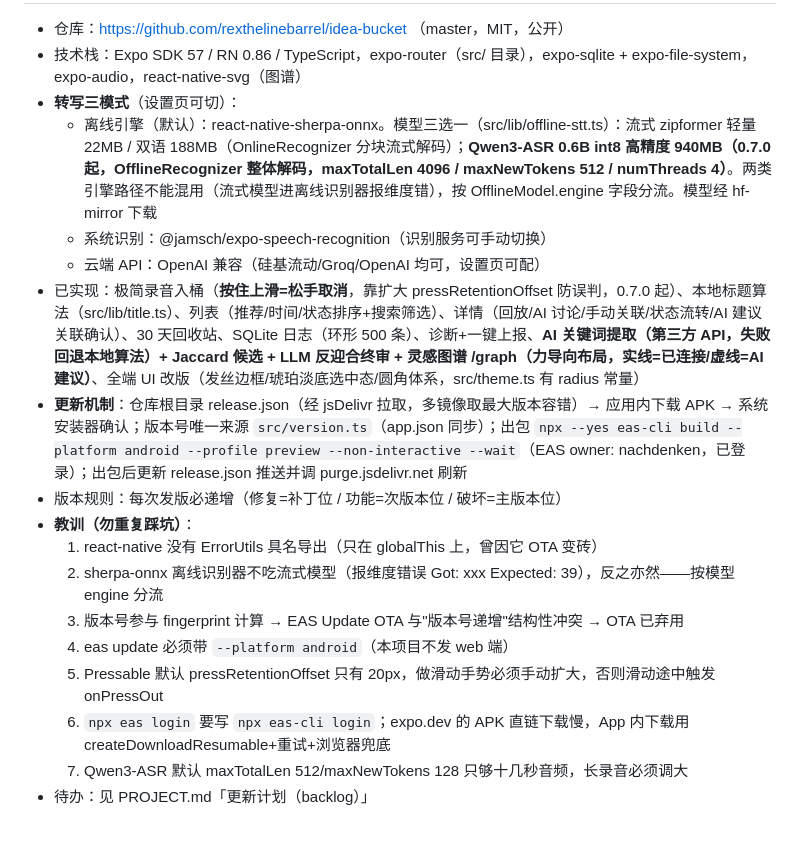
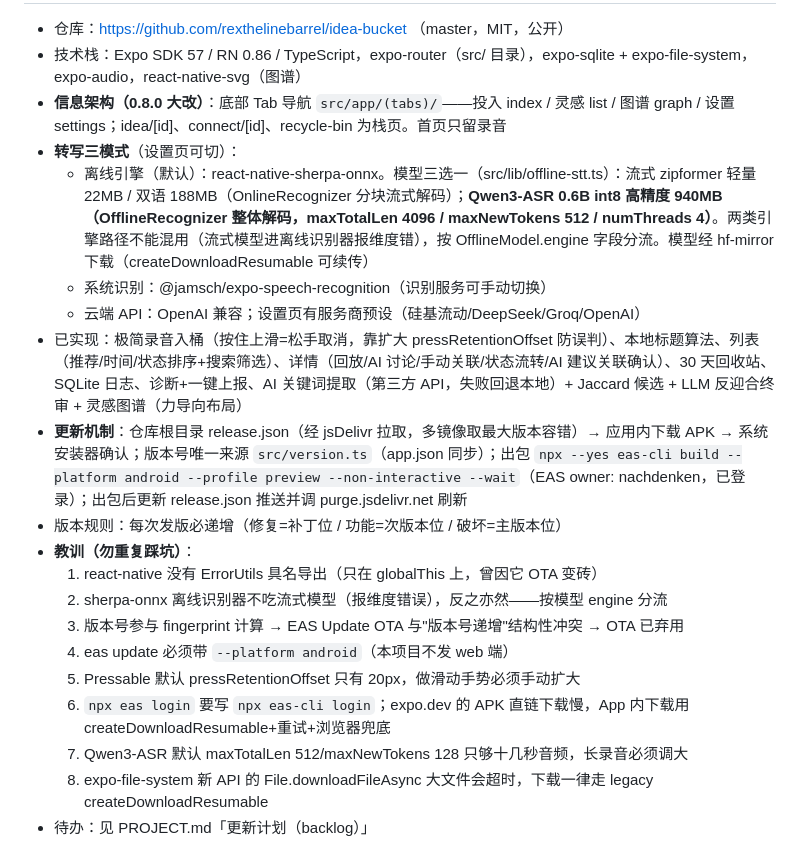
Before and after one commit to rexthelinebarrel/idea-bucket, a Markdown page: AGENT_PROMPT.md, the part around one of its changes. Rendered like a GitHub page.

Commit message:
docs: 同步 0.8.0 架构与预设到项目文档

```diff
--- a/AGENT_PROMPT.md
+++ b/AGENT_PROMPT.md
@@ -254,19 +254,21 @@ v1 专注移动端。v2 才上电脑端。
 
 - 仓库：https://github.com/rexthelinebarrel/idea-bucket （master，MIT，公开）
 - 技术栈：Expo SDK 57 / RN 0.86 / TypeScript，expo-router（src/ 目录），expo-sqlite + expo-file-system，expo-audio，react-native-svg（图谱）
+- **信息架构（0.8.0 大改）**：底部 Tab 导航 `src/app/(tabs)/`——投入 index / 灵感 list / 图谱 graph / 设置 settings；idea/[id]、connect/[id]、recycle-bin 为栈页。首页只留录音
 - **转写三模式**（设置页可切）：
-  - 离线引擎（默认）：react-native-sherpa-onnx。模型三选一（src/lib/offline-stt.ts）：流式 zipformer 轻量 22MB / 双语 188MB（OnlineRecognizer 分块流式解码）；**Qwen3-ASR 0.6B int8 高精度 940MB（0.7.0 起，OfflineRecognizer 整体解码，maxTotalLen 4096 / maxNewTokens 512 / numThreads 4）**。两类引擎路径不能混用（流式模型进离线识别器报维度错），按 OfflineModel.engine 字段分流。模型经 hf-mirror 下载
+  - 离线引擎（默认）：react-native-sherpa-onnx。模型三选一（src/lib/offline-stt.ts）：流式 zipformer 轻量 22MB / 双语 188MB（OnlineRecognizer 分块流式解码）；**Qwen3-ASR 0.6B int8 高精度 940MB（OfflineRecognizer 整体解码，maxTotalLen 4096 / maxNewTokens 512 / numThreads 4）**。两类引擎路径不能混用（流式模型进离线识别器报维度错），按 OfflineModel.engine 字段分流。模型经 hf-mirror 下载（createDownloadResumable 可续传）
   - 系统识别：@jamsch/expo-speech-recognition（识别服务可手动切换）
-  - 云端 API：OpenAI 兼容（硅基流动/Groq/OpenAI 均可，设置页可配）
-- 已实现：极简录音入桶（**按住上滑=松手取消**，靠扩大 pressRetentionOffset 防误判，0.7.0 起）、本地标题算法（src/lib/title.ts）、列表（推荐/时间/状态排序+搜索筛选）、详情（回放/AI 讨论/手动关联/状态流转/AI 建议关联确认）、30 天回收站、SQLite 日志（环形 500 条）、诊断+一键上报、**AI 关键词提取（第三方 API，失败回退本地算法）+ Jaccard 候选 + LLM 反迎合终审 + 灵感图谱 /graph（力导向布局，实线=已连接/虚线=AI 建议）**、全端 UI 改版（发丝边框/琥珀淡底选中态/圆角体系，src/theme.ts 有 radius 常量）
+  - 云端 API：OpenAI 兼容；设置页有服务商预设（硅基流动/DeepSeek/Groq/OpenAI）
+- 已实现：极简录音入桶（按住上滑=松手取消，靠扩大 pressRetentionOffset 防误判）、本地标题算法、列表（推荐/时间/状态排序+搜索筛选）、详情（回放/AI 讨论/手动关联/状态流转/AI 建议关联确认）、30 天回收站、SQLite 日志、诊断+一键上报、AI 关键词提取（第三方 API，失败回退本地）+ Jaccard 候选 + LLM 反迎合终审 + 灵感图谱（力导向布局）
 - **更新机制**：仓库根目录 release.json（经 jsDelivr 拉取，多镜像取最大版本容错）→ 应用内下载 APK → 系统安装器确认；版本号唯一来源 `src/version.ts`（app.json 同步）；出包 `npx --yes eas-cli build --platform android --profile preview --non-interactive --wait`（EAS owner: nachdenken，已登录）；出包后更新 release.json 推送并调 purge.jsdelivr.net 刷新
 - 版本规则：每次发版必递增（修复=补丁位 / 功能=次版本位 / 破坏=主版本位）
 - **教训（勿重复踩坑）**：
   1. react-native 没有 ErrorUtils 具名导出（只在 globalThis 上，曾因它 OTA 变砖）
-  2. sherpa-onnx 离线识别器不吃流式模型（报维度错误 Got: xxx Expected: 39），反之亦然——按模型 engine 分流
+  2. sherpa-onnx 离线识别器不吃流式模型（报维度错误），反之亦然——按模型 engine 分流
   3. 版本号参与 fingerprint 计算 → EAS Update OTA 与"版本号递增"结构性冲突 → OTA 已弃用
   4. eas update 必须带 `--platform android`（本项目不发 web 端）
-  5. Pressable 默认 pressRetentionOffset 只有 20px，做滑动手势必须手动扩大，否则滑动途中触发 onPressOut
+  5. Pressable 默认 pressRetentionOffset 只有 20px，做滑动手势必须手动扩大
   6. `npx eas login` 要写 `npx eas-cli login`；expo.dev 的 APK 直链下载慢，App 内下载用 createDownloadResumable+重试+浏览器兜底
   7. Qwen3-ASR 默认 maxTotalLen 512/maxNewTokens 128 只够十几秒音频，长录音必须调大
+  8. expo-file-system 新 API 的 File.downloadFileAsync 大文件会超时，下载一律走 legacy createDownloadResumable
 - 待办：见 PROJECT.md「更新计划（backlog）」
```
Also changed, not shown: other parts of AGENT_PROMPT.md (+1 -1 lines), PROJECT.md (+2 -1 lines).
